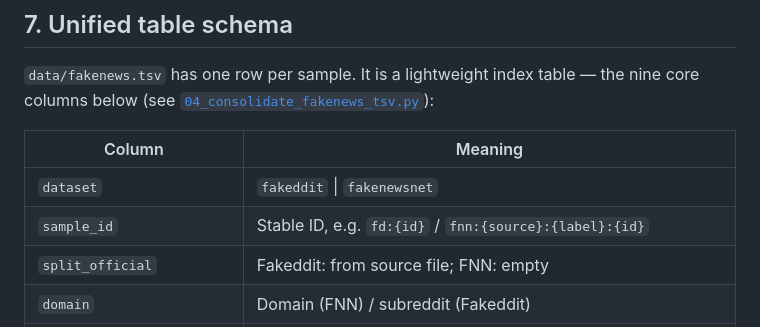
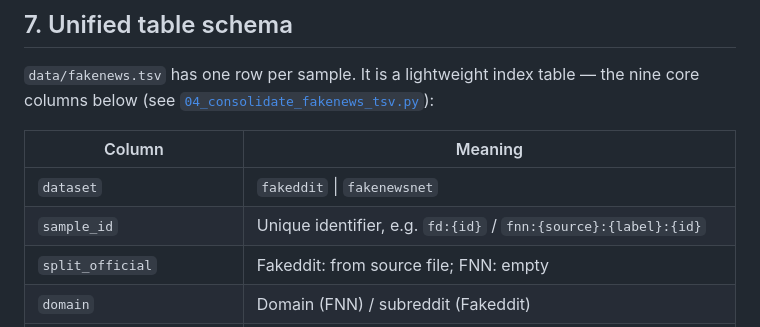
Before and after one commit to mpconsultsai/msc-project-csc-40098, a Markdown page: pipeline/README.md, the part around the change. Rendered like a GitHub page.

Commit message:
doc: Update Readme

```diff
--- a/pipeline/README.md
+++ b/pipeline/README.md
@@ -287,7 +287,7 @@ nine core columns below (see
 | Column | Meaning |
 |--------|---------|
 | `dataset` | `fakeddit` \| `fakenewsnet` |
-| `sample_id` | Stable ID, e.g. `fd:{id}` / `fnn:{source}:{label}:{id}` |
+| `sample_id` | Unique identifier, e.g. `fd:{id}` / `fnn:{source}:{label}:{id}` |
 | `split_official` | Fakeddit: from source file; FNN: empty |
 | `domain` | Domain (FNN) / subreddit (Fakeddit) |
 | `label_binary` / `label_fine` | Project labels (Fakeddit `2_way` / `6_way`; FNN from path) |
```
